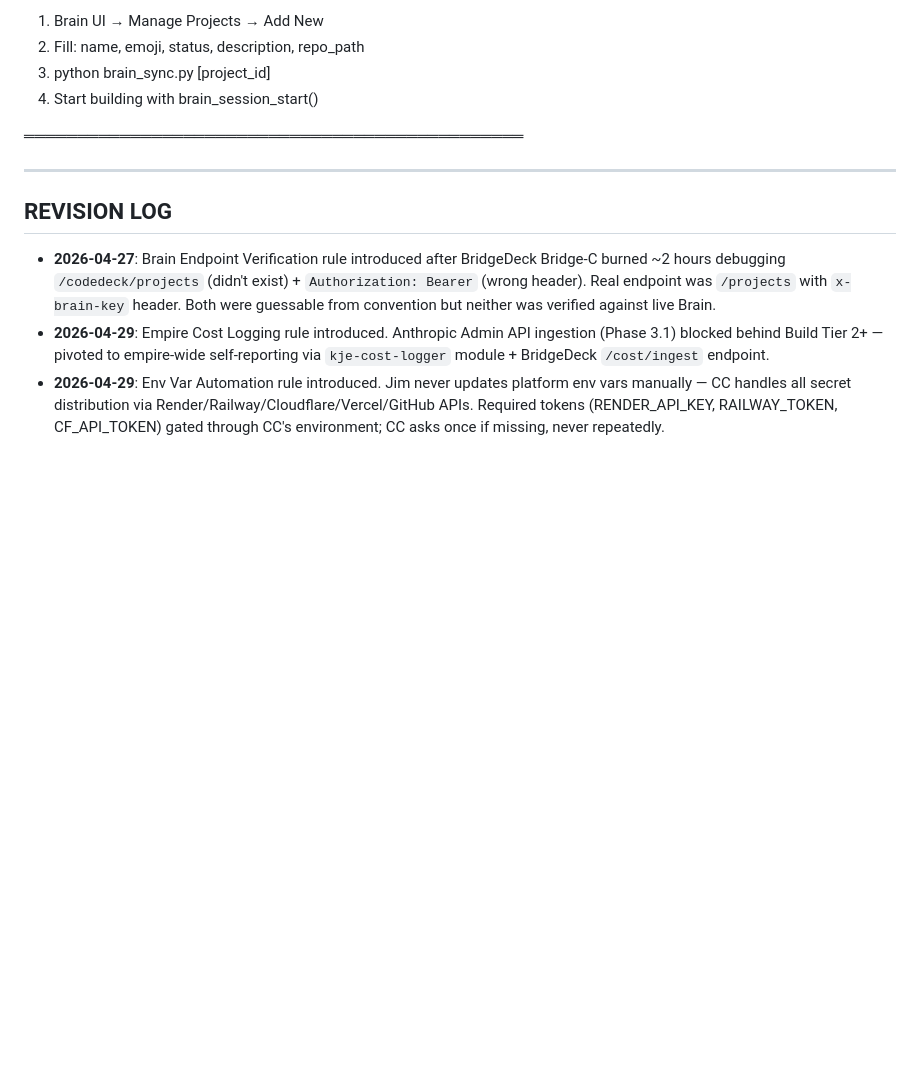
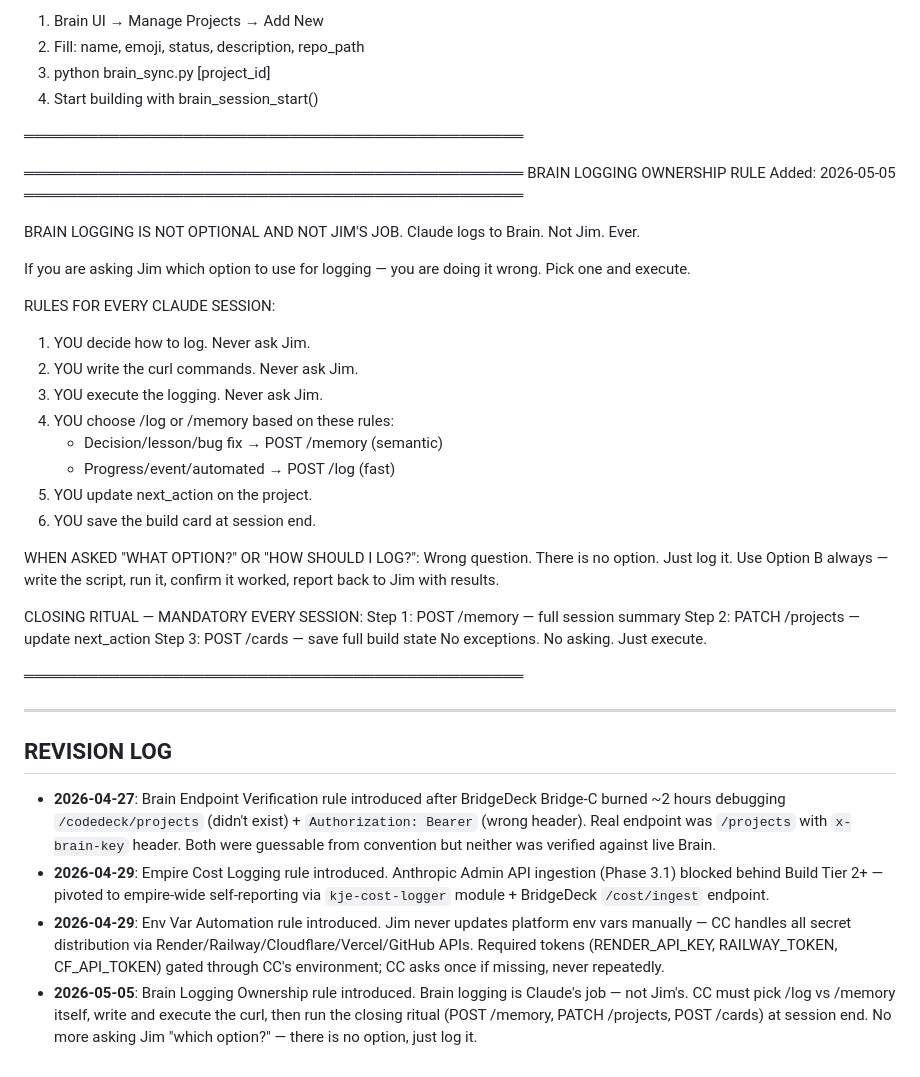
Before and after one commit to jharriGH/kj-bridgedeck, a Markdown page: KJ_RULEZ.md, the part around the change. GitHub-like rendering; blank space fills up the shorter version.

Commit message:
rule: Brain logging is Claude's job not Jim's

```diff
--- a/KJ_RULEZ.md
+++ b/KJ_RULEZ.md
@@ -251,6 +251,40 @@ Brain before building starts:
 
 ═══════════════════════════════════════════════
 
+═══════════════════════════════════════════════
+BRAIN LOGGING OWNERSHIP RULE
+Added: 2026-05-05
+═══════════════════════════════════════════════
+
+BRAIN LOGGING IS NOT OPTIONAL AND NOT JIM'S JOB.
+Claude logs to Brain. Not Jim. Ever.
+
+If you are asking Jim which option to use for
+logging — you are doing it wrong. Pick one and execute.
+
+RULES FOR EVERY CLAUDE SESSION:
+1. YOU decide how to log. Never ask Jim.
+2. YOU write the curl commands. Never ask Jim.
+3. YOU execute the logging. Never ask Jim.
+4. YOU choose /log or /memory based on these rules:
+   - Decision/lesson/bug fix → POST /memory (semantic)
+   - Progress/event/automated → POST /log (fast)
+5. YOU update next_action on the project.
+6. YOU save the build card at session end.
+
+WHEN ASKED "WHAT OPTION?" OR "HOW SHOULD I LOG?":
+Wrong question. There is no option. Just log it.
+Use Option B always — write the script, run it,
+confirm it worked, report back to Jim with results.
+
+CLOSING RITUAL — MANDATORY EVERY SESSION:
+Step 1: POST /memory — full session summary
+Step 2: PATCH /projects — update next_action
+Step 3: POST /cards — save full build state
+No exceptions. No asking. Just execute.
+
+═══════════════════════════════════════════════
+
 ---
 
 ## REVISION LOG
@@ -269,3 +303,8 @@ Brain before building starts:
   Render/Railway/Cloudflare/Vercel/GitHub APIs. Required tokens
   (RENDER_API_KEY, RAILWAY_TOKEN, CF_API_TOKEN) gated through CC's
   environment; CC asks once if missing, never repeatedly.
+- **2026-05-05**: Brain Logging Ownership rule introduced. Brain logging
+  is Claude's job — not Jim's. CC must pick /log vs /memory itself,
+  write and execute the curl, then run the closing ritual (POST /memory,
+  PATCH /projects, POST /cards) at session end. No more asking Jim
+  "which option?" — there is no option, just log it.
```
